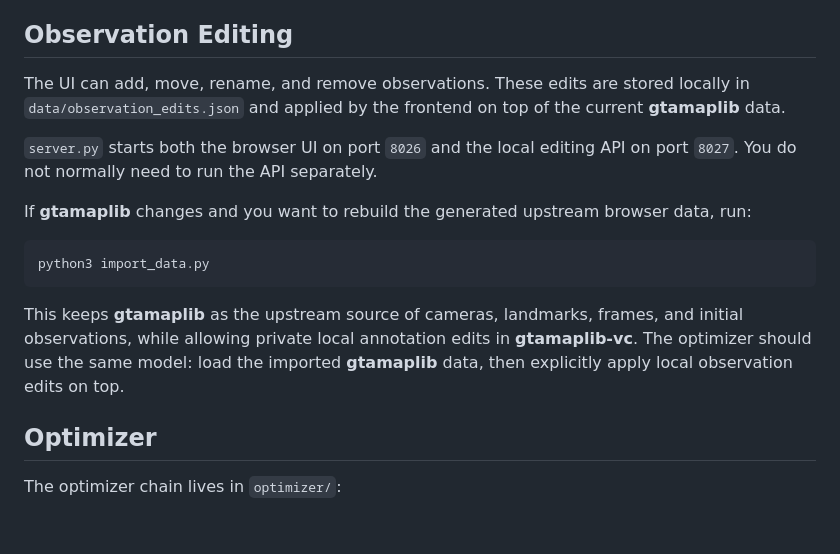
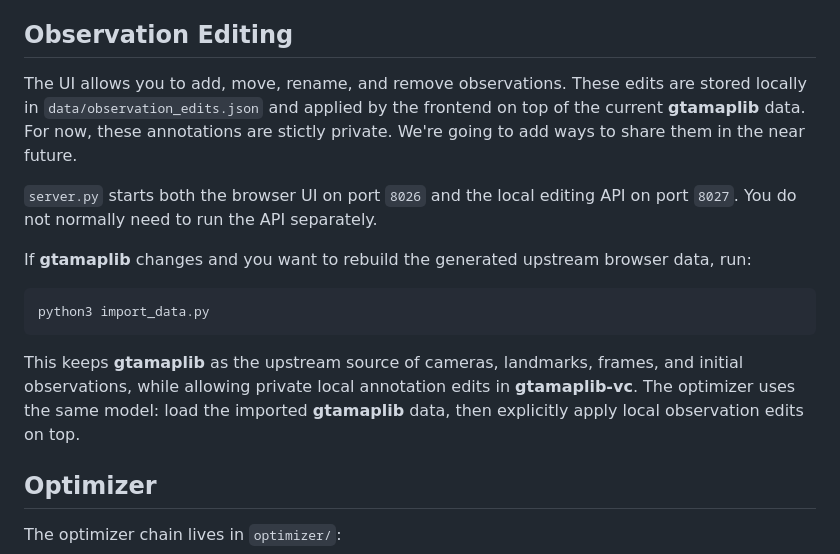
Before and after one commit to rolux/gtamaplib-vc, a Markdown page: README.md, the part around the change. Rendered like a GitHub page; blank space fills up the shorter version.

````diff
--- a/README.md
+++ b/README.md
@@ -95,7 +95,7 @@ The UI has a couple of useful keyboard shortcuts, like `up`/`down` for list navi
 
 ## Observation Editing
 
-The UI can add, move, rename, and remove observations. These edits are stored locally in `data/observation_edits.json` and applied by the frontend on top of the current **gtamaplib** data.
+The UI allows you to add, move, rename, and remove observations. These edits are stored locally in `data/observation_edits.json` and applied by the frontend on top of the current **gtamaplib** data. For now, these annotations are stictly private. We're going to add ways to share them in the near future.
 
 `server.py` starts both the browser UI on port `8026` and the local editing API on port `8027`. You do not normally need to run the API separately.
 
@@ -105,7 +105,7 @@ If **gtamaplib** changes and you want to rebuild the generated upstream browser
 python3 import_data.py
 ```
 
-This keeps **gtamaplib** as the upstream source of cameras, landmarks, frames, and initial observations, while allowing private local annotation edits in **gtamaplib-vc**. The optimizer should use the same model: load the imported **gtamaplib** data, then explicitly apply local observation edits on top.
+This keeps **gtamaplib** as the upstream source of cameras, landmarks, frames, and initial observations, while allowing private local annotation edits in **gtamaplib-vc**. The optimizer uses the same model: load the imported **gtamaplib** data, then explicitly apply local observation edits on top.
 
 ## Optimizer
 
````
